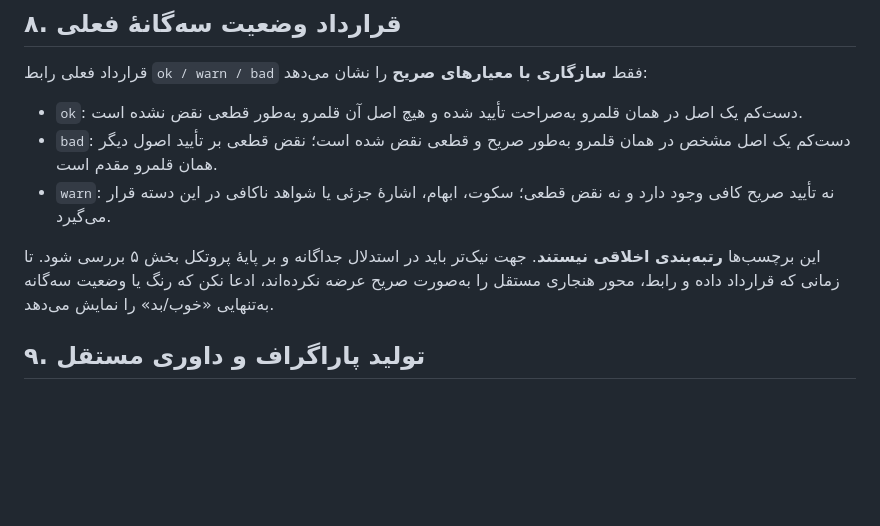
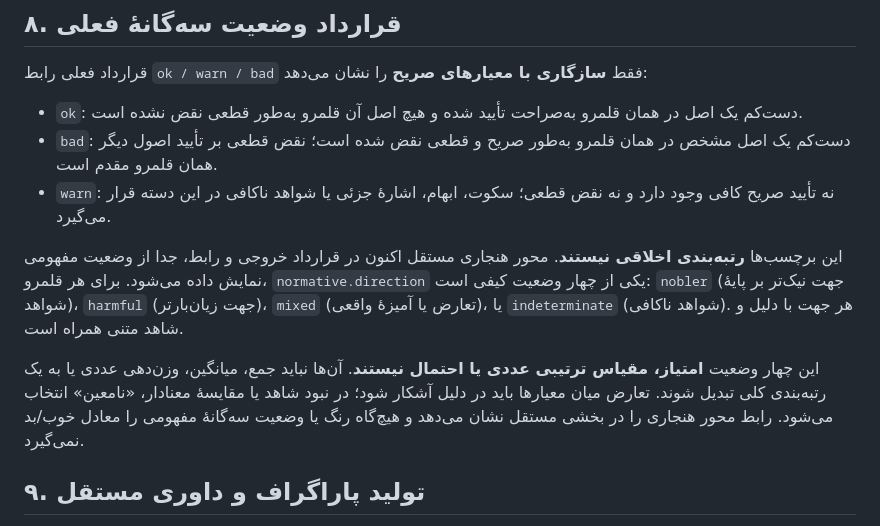
Before and after one commit to ModernOutlook/smartkazem, a Markdown page: docs/paragraph-machine-philosophical-judgment.md, the part around the change. GitHub-like rendering; blank space fills up the shorter version.

Commit message:
Document and localize independent normative axis

```diff
--- a/docs/paragraph-machine-philosophical-judgment.md
+++ b/docs/paragraph-machine-philosophical-judgment.md
@@ -182,7 +182,9 @@
 - `bad`: دست‌کم یک اصل مشخص در همان قلمرو به‌طور صریح و قطعی نقض شده است؛ نقض قطعی بر تأیید اصول دیگر همان قلمرو مقدم است.
 - `warn`: نه تأیید صریح کافی وجود دارد و نه نقض قطعی؛ سکوت، ابهام، اشارهٔ جزئی یا شواهد ناکافی در این دسته قرار می‌گیرد.
 
-این برچسب‌ها **رتبه‌بندی اخلاقی نیستند**. جهت نیک‌تر باید در استدلال جداگانه و بر پایهٔ پروتکل بخش ۵ بررسی شود. تا زمانی که قرارداد داده و رابط، محور هنجاری مستقل را به‌صورت صریح عرضه نکرده‌اند، ادعا نکن که رنگ یا وضعیت سه‌گانه به‌تنهایی «خوب/بد» را نمایش می‌دهد.
+این برچسب‌ها **رتبه‌بندی اخلاقی نیستند**. محور هنجاری مستقل اکنون در قرارداد خروجی و رابط، جدا از وضعیت مفهومی نمایش داده می‌شود. برای هر قلمرو، `normative.direction` یکی از چهار وضعیت کیفی است: `nobler` (جهت نیک‌تر بر پایهٔ شواهد)، `harmful` (جهت زیان‌بارتر)، `mixed` (تعارض یا آمیزهٔ واقعی)، یا `indeterminate` (شواهد ناکافی). هر جهت با دلیل و شاهد متنی همراه است.
+
+این چهار وضعیت **امتیاز، مقیاس ترتیبی عددی یا احتمال نیستند**. آن‌ها نباید جمع، میانگین، وزن‌دهی عددی یا به یک رتبه‌بندی کلی تبدیل شوند. تعارض میان معیارها باید در دلیل آشکار شود؛ در نبود شاهد یا مقایسهٔ معنادار، «نامعین» انتخاب می‌شود. رابط محور هنجاری را در بخشی مستقل نشان می‌دهد و هیچ‌گاه رنگ یا وضعیت سه‌گانهٔ مفهومی را معادل خوب/بد نمی‌گیرد.
 
 ## ۹. تولید پاراگراف و داوری مستقل
 
```
